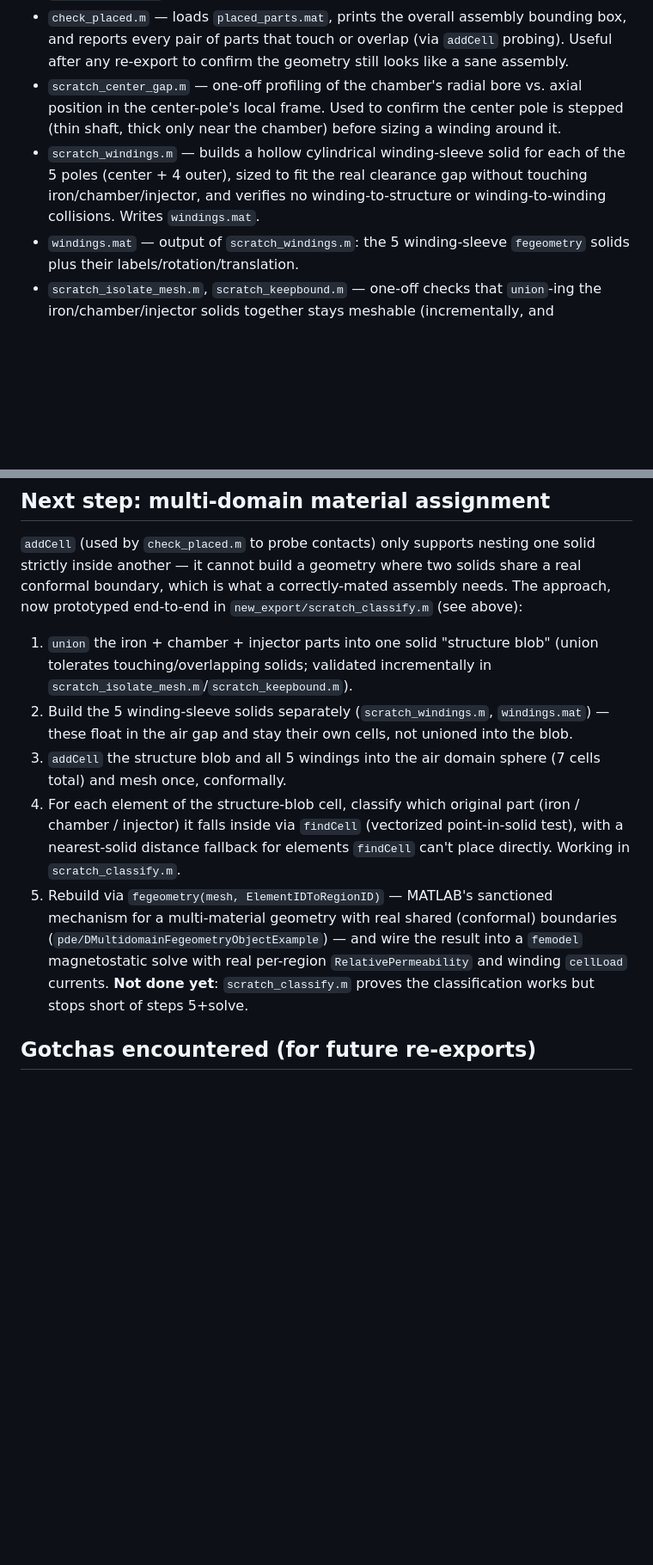
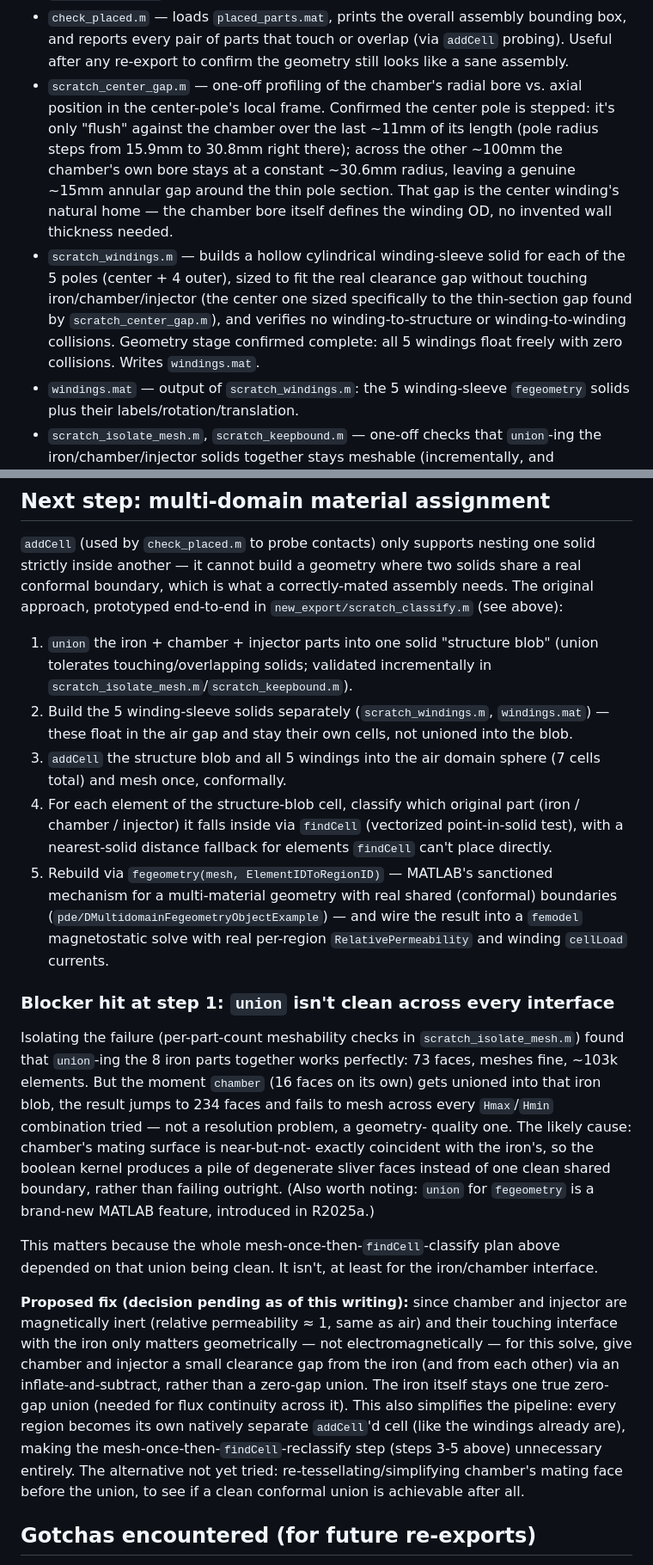
Before and after one commit to marlowjned/HET, a Markdown page: matlab/README.md, 2 parts joined by grey strips. Shown at 86% size. Rendered like a GitHub page; blank space fills up the shorter version.

Commit message:
Document center-winding sizing and the union() sliver-face blocker
Record the chamber-bore profiling result that sized the center winding
(thin-section gap, no invented wall thickness), confirm the 5-winding
geometry stage is collision-free, and capture the union() geometry-kernel
limitation found unioning chamber into the iron blob (sliver faces,
unmeshable at any Hmax/Hmin) along with the proposed clearance-gap fix
that's still awaiting a decision.

Co-Authored-By: Claude Sonnet 5 <noreply@anthropic.com>
Claude-Session: https://claude.ai/code/session_01Vrz463tKhV4W5PRcrrZUyC

```diff
--- a/matlab/README.md
+++ b/matlab/README.md
@@ -52,14 +54,21 @@ The current, working import of the actual BPL-700 assembly from Onshape:
   overlap (via `addCell` probing). Useful after any re-export to confirm
   the geometry still looks like a sane assembly.
 - `scratch_center_gap.m` — one-off profiling of the chamber's radial bore
-  vs. axial position in the center-pole's local frame. Used to confirm
-  the center pole is stepped (thin shaft, thick only near the chamber)
-  before sizing a winding around it.
+  vs. axial position in the center-pole's local frame. Confirmed the
+  center pole is stepped: it's only "flush" against the chamber over the
+  last ~11mm of its length (pole radius steps from 15.9mm to 30.8mm right
+  there); across the other ~100mm the chamber's own bore stays at a
+  constant ~30.6mm radius, leaving a genuine ~15mm annular gap around the
+  thin pole section. That gap is the center winding's natural home — the
+  chamber bore itself defines the winding OD, no invented wall thickness
+  needed.
 - `scratch_windings.m` — builds a hollow cylindrical winding-sleeve solid
   for each of the 5 poles (center + 4 outer), sized to fit the real
-  clearance gap without touching iron/chamber/injector, and verifies no
-  winding-to-structure or winding-to-winding collisions. Writes
-  `windings.mat`.
+  clearance gap without touching iron/chamber/injector (the center one
+  sized specifically to the thin-section gap found by
+  `scratch_center_gap.m`), and verifies no winding-to-structure or
+  winding-to-winding collisions. Geometry stage confirmed complete: all 5
+  windings float freely with zero collisions. Writes `windings.mat`.
 - `windings.mat` — output of `scratch_windings.m`: the 5 winding-sleeve
   `fegeometry` solids plus their labels/rotation/translation.
 - `scratch_isolate_mesh.m`, `scratch_keepbound.m` — one-off checks that
@@ -116,8 +125,8 @@ data — so it must not be used for the iron parts.
 `addCell` (used by `check_placed.m` to probe contacts) only supports
 nesting one solid strictly inside another — it cannot build a geometry
 where two solids share a real conformal boundary, which is what a
-correctly-mated assembly needs. The approach, now prototyped end-to-end
-in `new_export/scratch_classify.m` (see above):
+correctly-mated assembly needs. The original approach, prototyped
+end-to-end in `new_export/scratch_classify.m` (see above):
 
 1. `union` the iron + chamber + injector parts into one solid "structure
    blob" (union tolerates touching/overlapping solids; validated
@@ -130,15 +139,44 @@ in `new_export/scratch_classify.m` (see above):
 4. For each element of the structure-blob cell, classify which original
    part (iron / chamber / injector) it falls inside via `findCell`
    (vectorized point-in-solid test), with a nearest-solid distance
-   fallback for elements `findCell` can't place directly. Working in
-   `scratch_classify.m`.
+   fallback for elements `findCell` can't place directly.
 5. Rebuild via `fegeometry(mesh, ElementIDToRegionID)` — MATLAB's
    sanctioned mechanism for a multi-material geometry with real shared
    (conformal) boundaries (`pde/DMultidomainFegeometryObjectExample`) —
    and wire the result into a `femodel` magnetostatic solve with real
    per-region `RelativePermeability` and winding `cellLoad` currents.
-   **Not done yet**: `scratch_classify.m` proves the classification
-   works but stops short of steps 5+solve.
+
+### Blocker hit at step 1: `union` isn't clean across every interface
+
+Isolating the failure (per-part-count meshability checks in
+`scratch_isolate_mesh.m`) found that `union`-ing the 8 iron parts
+together works perfectly: 73 faces, meshes fine, ~103k elements. But the
+moment `chamber` (16 faces on its own) gets unioned into that iron blob,
+the result jumps to 234 faces and fails to mesh across every
+`Hmax`/`Hmin` combination tried — not a resolution problem, a geometry-
+quality one. The likely cause: chamber's mating surface is near-but-not-
+exactly coincident with the iron's, so the boolean kernel produces a pile
+of degenerate sliver faces instead of one clean shared boundary, rather
+than failing outright. (Also worth noting: `union` for `fegeometry` is a
+brand-new MATLAB feature, introduced in R2025a.)
+
+This matters because the whole mesh-once-then-`findCell`-classify plan
+above depended on that union being clean. It isn't, at least for the
+iron/chamber interface.
+
+**Proposed fix (decision pending as of this writing):** since chamber and
+injector are magnetically inert (relative permeability ≈ 1, same as air)
+and their touching interface with the iron only matters geometrically —
+not electromagnetically — for this solve, give chamber and injector a
+small clearance gap from the iron (and from each other) via an
+inflate-and-subtract, rather than a zero-gap union. The iron itself stays
+one true zero-gap union (needed for flux continuity across it). This also
+simplifies the pipeline: every region becomes its own natively separate
+`addCell`'d cell (like the windings already are), making the
+mesh-once-then-`findCell`-reclassify step (steps 3-5 above) unnecessary
+entirely. The alternative not yet tried: re-tessellating/simplifying
+chamber's mating face before the union, to see if a clean conformal union
+is achievable after all.
 
 ## Gotchas encountered (for future re-exports)
 
```
Also changed, not shown: other parts of matlab/README.md (+11 -3 lines).
